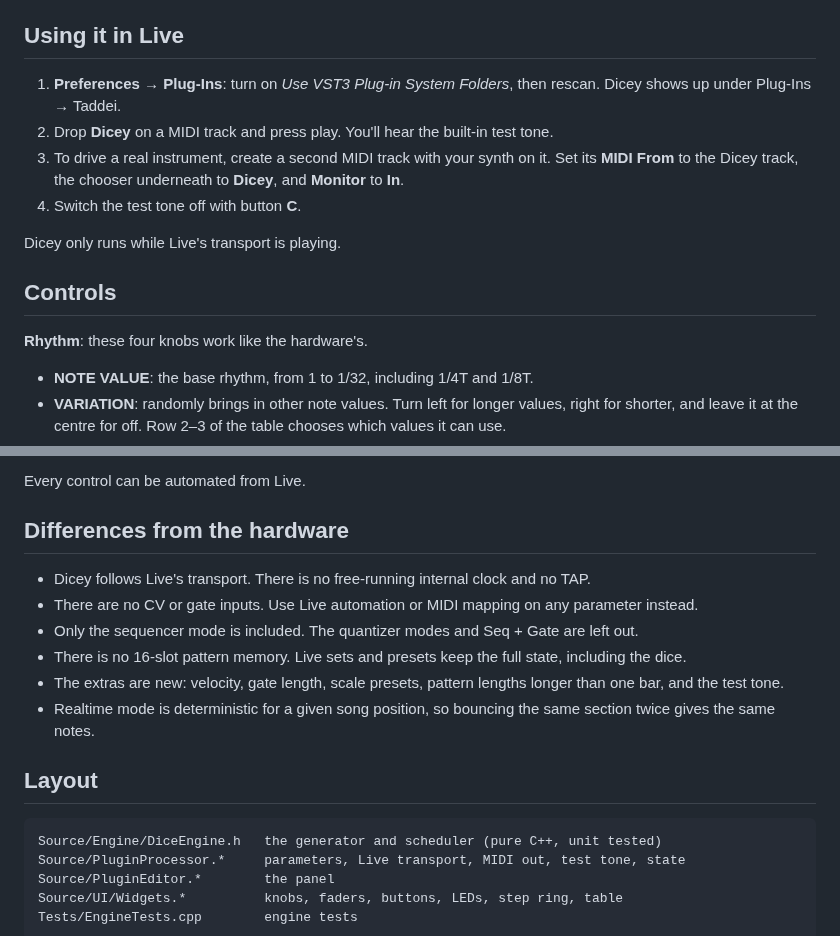
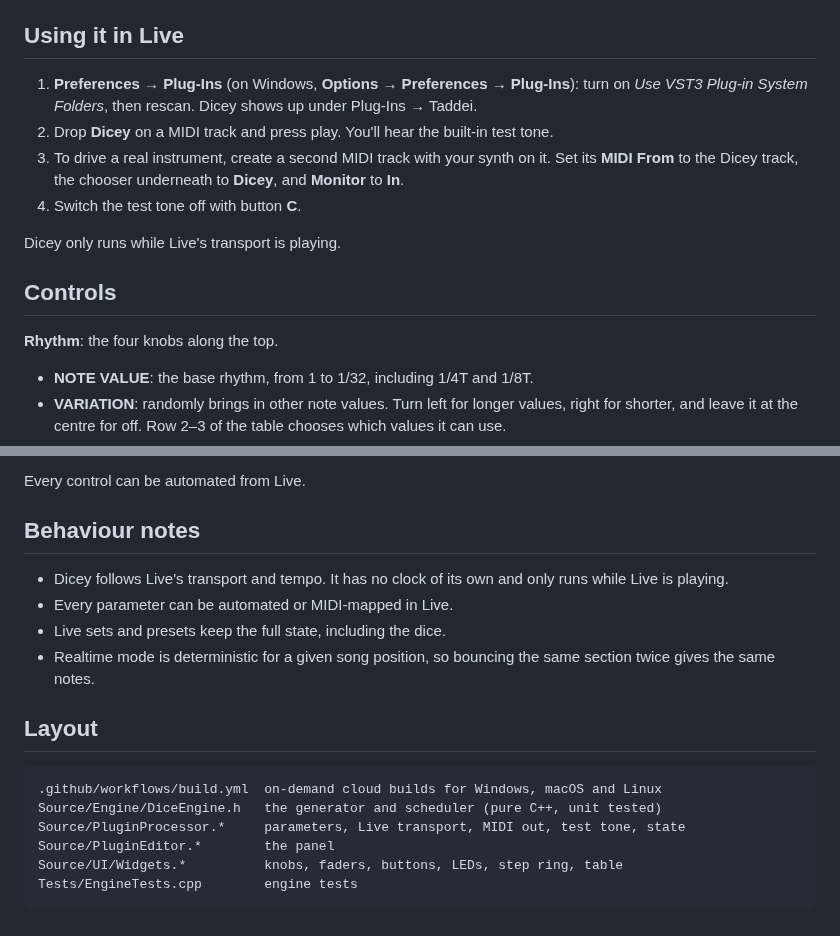
Before and after one commit to taddeimania/dicey, a Markdown page: README.md, 2 parts joined by grey strips. Drawn GitHub-style.

````diff
--- a/README.md
+++ b/README.md
@@ -28,8 +152,9 @@ cmake --build build --target DiceyEngineTests && ./build/DiceyEngineTests
 
 ## Using it in Live
 
-1. **Preferences → Plug-Ins**: turn on *Use VST3 Plug-in System Folders*, then
-   rescan. Dicey shows up under Plug-Ins → Taddei.
+1. **Preferences → Plug-Ins** (on Windows, **Options → Preferences →
+   Plug-Ins**): turn on *Use VST3 Plug-in System Folders*, then rescan. Dicey
+   shows up under Plug-Ins → Taddei.
 2. Drop **Dicey** on a MIDI track and press play. You'll hear the built-in test
    tone.
 3. To drive a real instrument, create a second MIDI track with your synth on it.
@@ -41,7 +166,7 @@ Dicey only runs while Live's transport is playing.
 
 ## Controls
 
-**Rhythm**: these four knobs work like the hardware's.
+**Rhythm**: the four knobs along the top.
 - **NOTE VALUE**: the base rhythm, from 1 to 1/32, including 1/4T and 1/8T.
 - **VARIATION**: randomly brings in other note values. Turn left for longer
   values, right for shorter, and leave it at the centre for off. Row 2–3 of the
@@ -95,24 +220,19 @@ pattern a step is one beat.
 
 Every control can be automated from Live.
 
-## Differences from the hardware
+## Behaviour notes
 
-- Dicey follows Live's transport. There is no free-running internal clock and
-  no TAP.
-- There are no CV or gate inputs. Use Live automation or MIDI mapping on any
-  parameter instead.
-- Only the sequencer mode is included. The quantizer modes and Seq + Gate are
-  left out.
-- There is no 16-slot pattern memory. Live sets and presets keep the full
-  state, including the dice.
-- The extras are new: velocity, gate length, scale presets, pattern lengths
-  longer than one bar, and the test tone.
+- Dicey follows Live's transport and tempo. It has no clock of its own and only
+  runs while Live is playing.
+- Every parameter can be automated or MIDI-mapped in Live.
+- Live sets and presets keep the full state, including the dice.
 - Realtime mode is deterministic for a given song position, so bouncing the same
   section twice gives the same notes.
 
 ## Layout
 
 ```
+.github/workflows/build.yml  on-demand cloud builds for Windows, macOS and Linux
 Source/Engine/DiceEngine.h   the generator and scheduler (pure C++, unit tested)
 Source/PluginProcessor.*     parameters, Live transport, MIDI out, test tone, state
 Source/PluginEditor.*        the panel
````
Also changed, not shown: other parts of README.md (+136 -12 lines), docs/dicey_screenshot.png (added), 8 other files.
